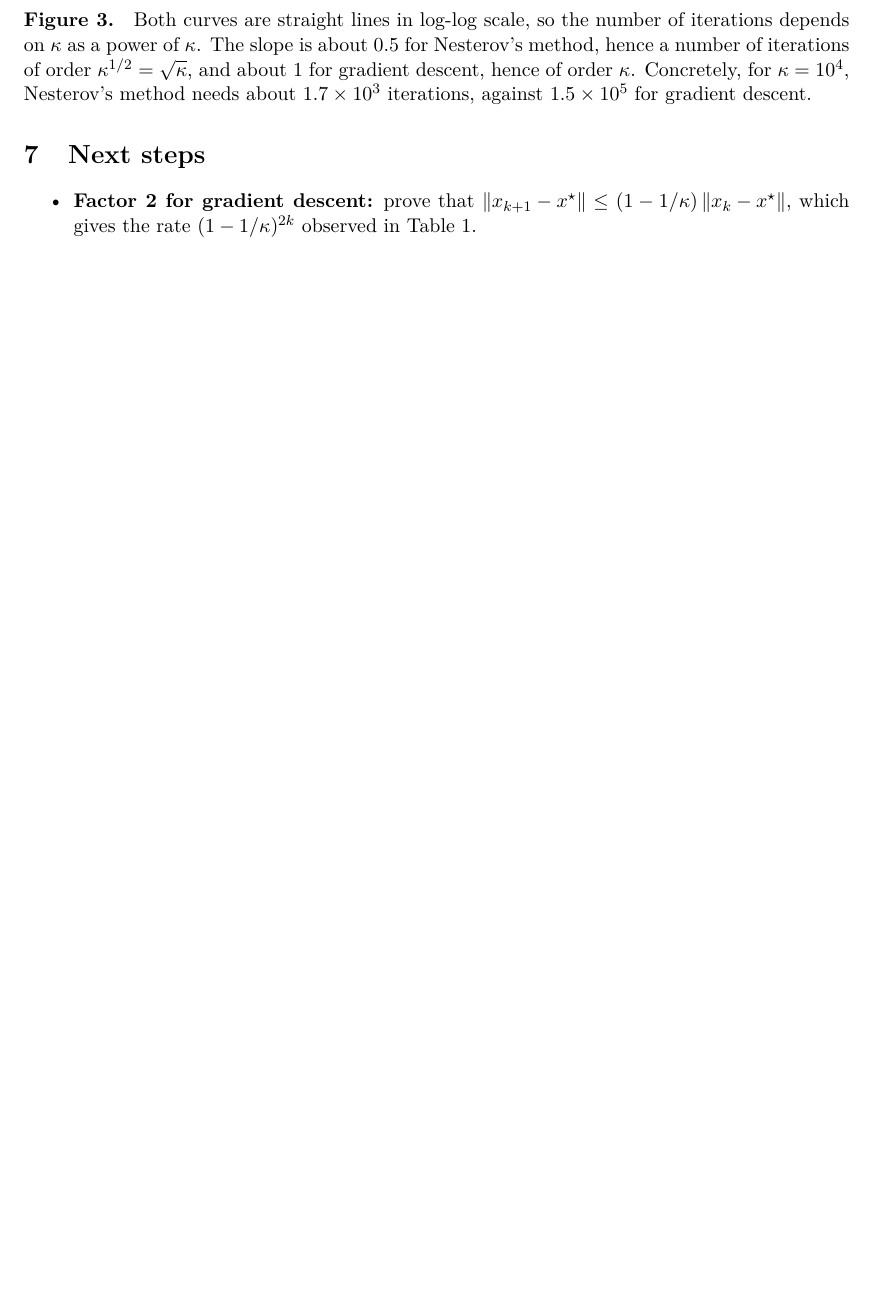
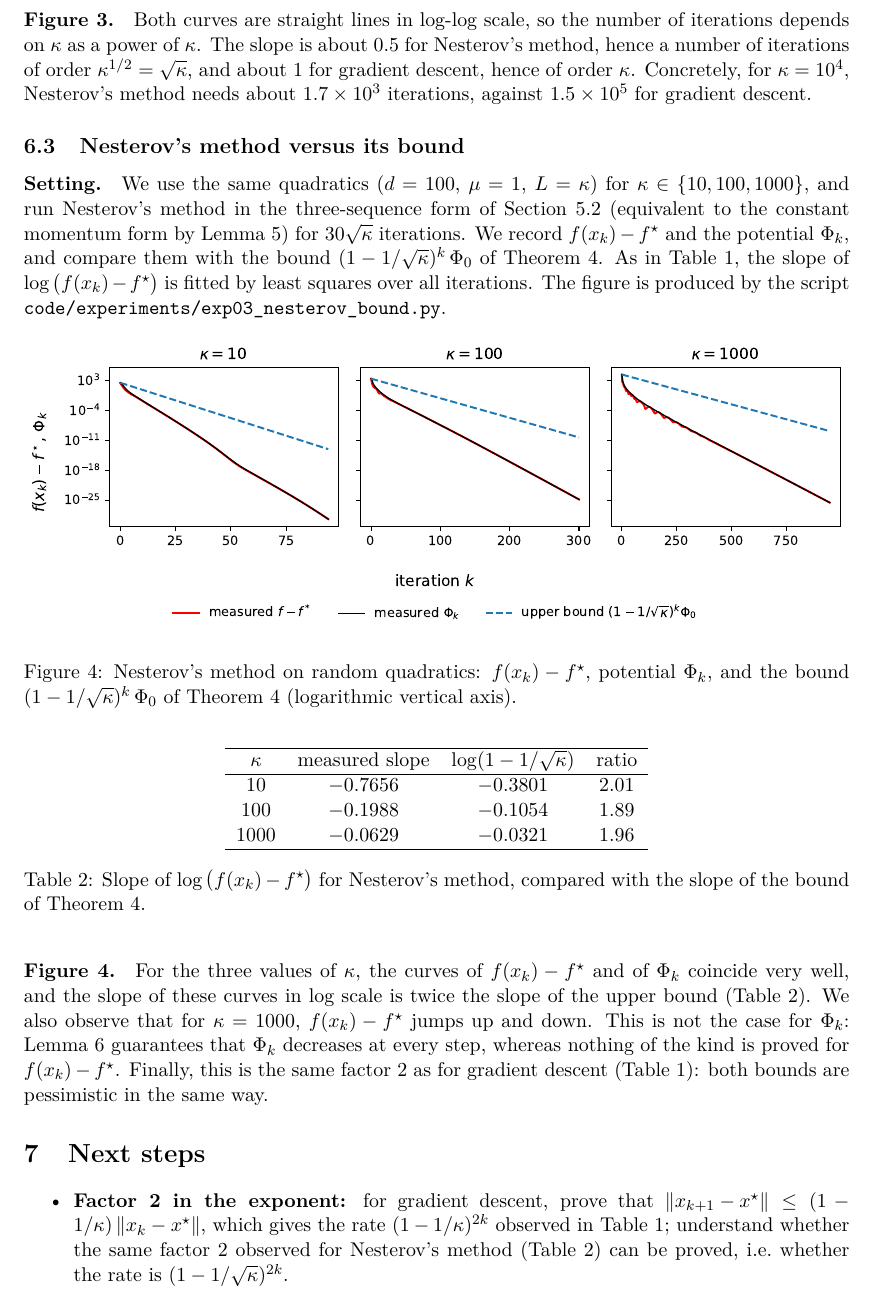
Before and after one commit to arthurconche/P1-Convergence-Rates, a LaTeX paper (report/report.tex): part of page 13 of 13 before the commit and part of page 13 of 14 after it, cut so that both start at the same text, the shorter picture padded with empty space. Compiled offline with pdfLaTeX.

Commit message:
Section 6.3: Nesterov vs bound + repo cleanup

```diff
--- a/report/report.tex
+++ b/report/report.tex
@@ -595,9 +595,39 @@ We use the same quadratics as in Section~\ref{sec:exp-quadratic} ($d = 100$, $\m
 \paragraph{Figure~\ref{fig:nesterov}.}
 Both curves are straight lines in log-log scale, so the number of iterations depends on $\kappa$ as a power of $\kappa$. The slope is about $0.5$ for Nesterov's method, hence a number of iterations of order $\kappa^{1/2} = \sqrt\kappa$, and about $1$ for gradient descent, hence of order $\kappa$. Concretely, for $\kappa = 10^4$, Nesterov's method needs about $1.7 \times 10^3$ iterations, against $1.5 \times 10^5$ for gradient descent.
 
+\subsection{Nesterov's method versus its bound}\label{sec:exp-nesterov-bound}
+
+\paragraph{Setting.}
+We use the same quadratics ($d = 100$, $\mu = 1$, $L = \kappa$) for $\kappa \in \{10, 100, 1000\}$, and run Nesterov's method in the three-sequence form of Section~\ref{sec:nesterov-sc} (equivalent to the constant momentum form by Lemma~\ref{lem:momentum}) for $30\sqrt\kappa$ iterations. We record $f(x_k) - f^\star$ and the potential $\Phi_k$, and compare them with the bound $(1 - 1/\sqrt\kappa)^k\,\Phi_0$ of Theorem~\ref{thm:nesterov-sc}. As in Table~\ref{tab:slopes}, the slope of $\log\big(f(x_k) - f^\star\big)$ is fitted by least squares over all iterations. The figure is produced by the script \texttt{code/experiments/exp03\_nesterov\_bound.py}.
+
+\begin{figure}[ht]
+\centering
+\includegraphics[width=\textwidth]{../code/figures/fig03_nesterov_bound.pdf}
+\caption{Nesterov's method on random quadratics: $f(x_k) - f^\star$, potential $\Phi_k$, and the bound $(1 - 1/\sqrt\kappa)^k\,\Phi_0$ of Theorem~\ref{thm:nesterov-sc} (logarithmic vertical axis).}
+\label{fig:nesterov-bound}
+\end{figure}
+
+\begin{table}[ht]
+\centering
+\begin{tabular}{cccc}
+\hline
+$\kappa$ & measured slope & $\log(1 - 1/\sqrt\kappa)$ & ratio \\
+\hline
+$10$ & $-0.7656$ & $-0.3801$ & $2.01$ \\
+$100$ & $-0.1988$ & $-0.1054$ & $1.89$ \\
+$1000$ & $-0.0629$ & $-0.0321$ & $1.96$ \\
+\hline
+\end{tabular}
+\caption{Slope of $\log\big(f(x_k) - f^\star\big)$ for Nesterov's method, compared with the slope of the bound of Theorem~\ref{thm:nesterov-sc}.}
+\label{tab:slopes-nesterov}
+\end{table}
+
+\paragraph{Figure~\ref{fig:nesterov-bound}.}
+For the three values of $\kappa$, the curves of $f(x_k) - f^\star$ and of $\Phi_k$ coincide very well, and the slope of these curves in log scale is twice the slope of the upper bound (Table~\ref{tab:slopes-nesterov}). We also observe that for $\kappa = 1000$, $f(x_k) - f^\star$ jumps up and down. This is not the case for $\Phi_k$: Lemma~\ref{lem:potential-sc} guarantees that $\Phi_k$ decreases at every step, whereas nothing of the kind is proved for $f(x_k) - f^\star$. Finally, this is the same factor $2$ as for gradient descent (Table~\ref{tab:slopes}): both bounds are pessimistic in the same way.
+
 \section{Next steps}\label{sec:next}
 \begin{itemize}
-\item \textbf{Factor 2 for gradient descent:} prove that $\norm{x_{k+1} - x^\star} \le (1 - 1/\kappa)\norm{x_k - x^\star}$, which gives the rate $(1-1/\kappa)^{2k}$ observed in Table~\ref{tab:slopes}.
+\item \textbf{Factor 2 in the exponent:} for gradient descent, prove that $\norm{x_{k+1} - x^\star} \le (1 - 1/\kappa)\norm{x_k - x^\star}$, which gives the rate $(1-1/\kappa)^{2k}$ observed in Table~\ref{tab:slopes}; understand whether the same factor $2$ observed for Nesterov's method (Table~\ref{tab:slopes-nesterov}) can be proved, i.e.\ whether the rate is $(1-1/\sqrt\kappa)^{2k}$.
 \item \textbf{Lower bound:} state the $O(1/k^2)$ lower bound for first-order methods, and the continuous-time interpretation $\ddot x + \frac3t \dot x + \nabla f(x) = 0$ of Nesterov's method \cite{su}.
 \item \textbf{Stochastic gradient descent:} noise floor with a constant step size, $O(1/k)$ rate with a decreasing step size.
 \item \textbf{Further experiments:} logistic regression, a non-convex PL example, SGD on least squares.
```
Also changed, not shown: requirements.txt (+5 -0 lines), report/report.pdf, 2 other files.
